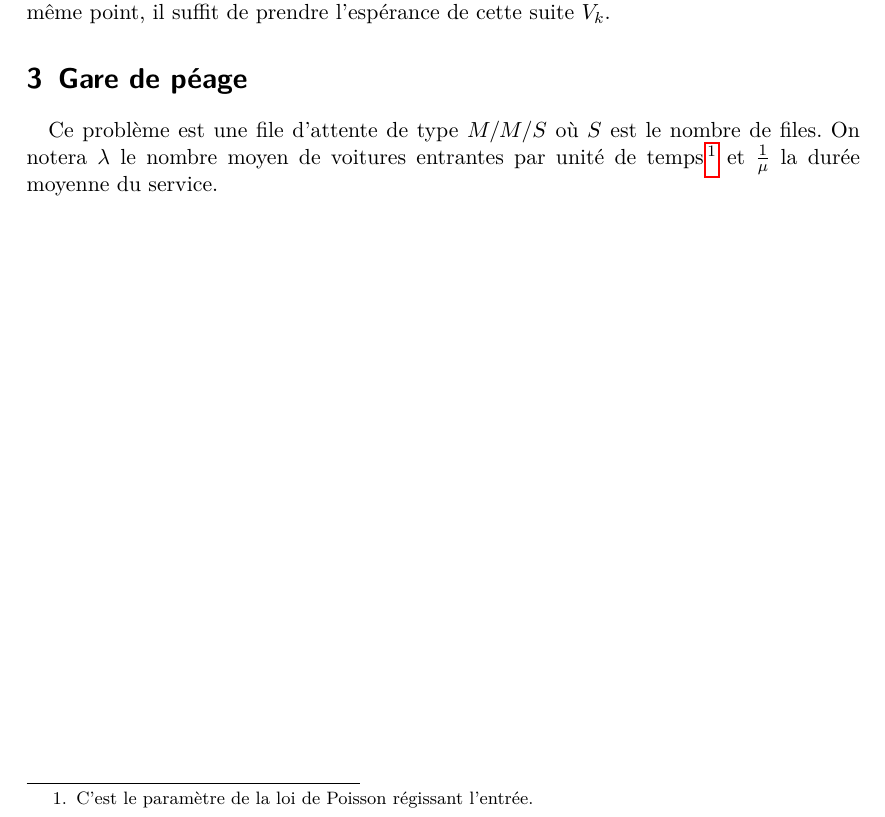
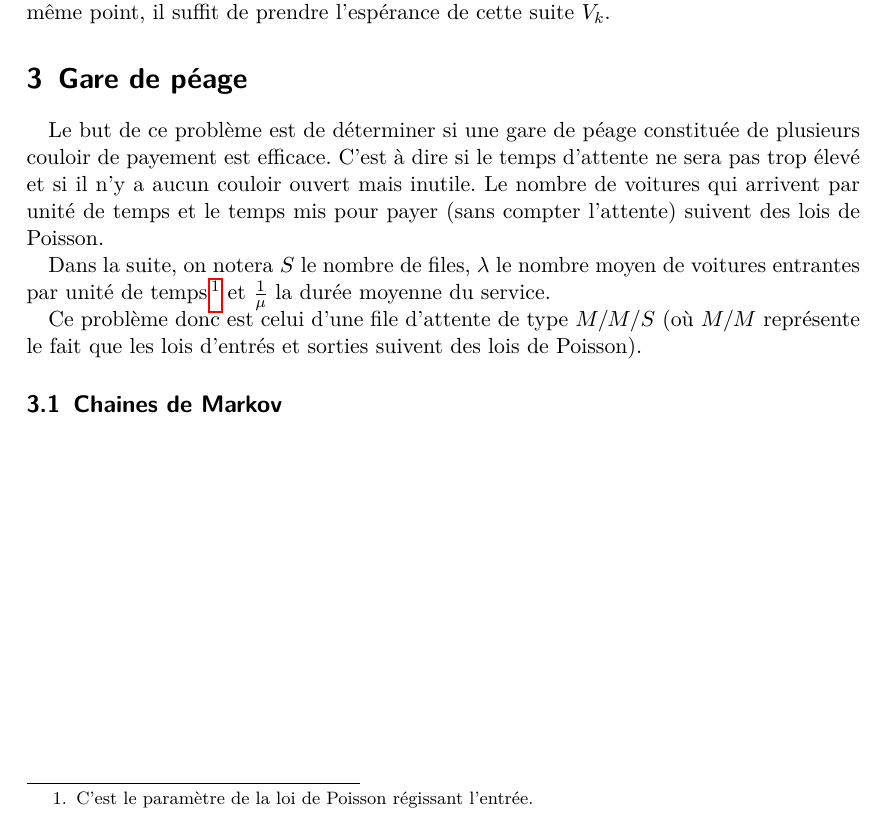
Before and after one commit to arthaud/GRO, a LaTeX document (procstochs/rapport_procstochs.tex): part of page 3 of 3, cut so that both start at the same text. Compiled offline with pdfLaTeX.

Commit message:
Blabla (?) rapport

```diff
--- a/procstochs/rapport_procstochs.tex
+++ b/procstochs/rapport_procstochs.tex
@@ -124,9 +124,21 @@
       $V_k$.
 
 \section{Gare de péage}
-  Ce problème est une file d'attente de type $M/M/S$ où $S$ est le nombre de
-  files. On notera $\lambda$ le nombre moyen de voitures entrantes par unité de
-  temps\footnote{C'est le paramètre de la loi de Poisson régissant l'entrée.}
-  et $\frac 1 \mu$ la durée moyenne du service.
+  Le but de ce problème est de déterminer si une gare de péage constituée de
+  plusieurs couloir de payement est efficace. C'est à dire si le temps
+  d'attente ne sera pas trop élevé et si il n'y a aucun couloir ouvert mais
+  inutile. Le nombre de voitures qui arrivent par unité de temps et le temps
+  mis pour payer (sans compter l'attente) suivent des lois de Poisson.
+
+  Dans la suite, on notera $S$ le nombre de files, $\lambda$ le nombre moyen de
+  voitures entrantes par unité de temps\footnote{C'est le paramètre de la loi
+  de Poisson régissant l'entrée.} et $\frac 1 \mu$ la durée moyenne du service.
+
+  Ce problème donc est celui d'une file d'attente de type $M/M/S$ (où $M/M$
+  représente le fait que les lois d'entrés et sorties suivent des lois de
+  Poisson).
+
+  \subsection{Chaines de Markov}
+
 
 \end{document}
```
Also changed, not shown: procstochs/rapport_procstochs.pdf.
